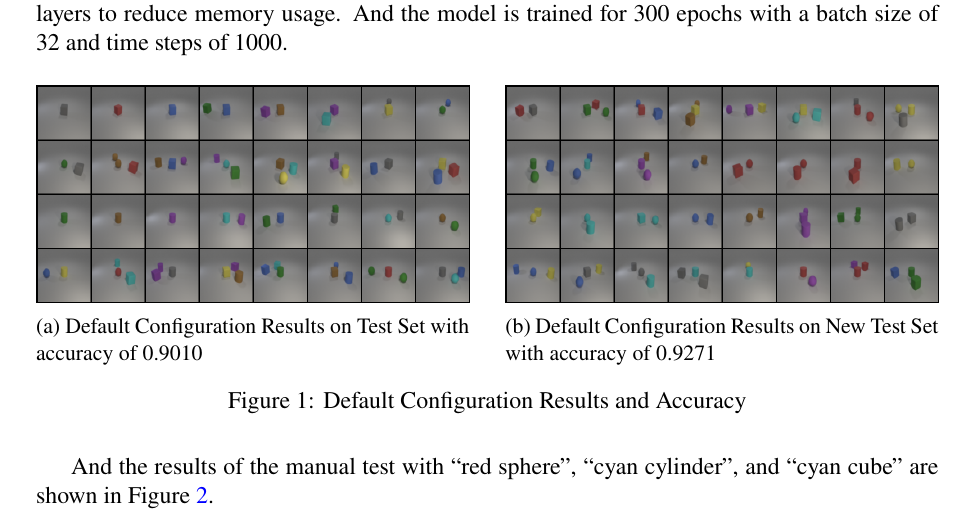
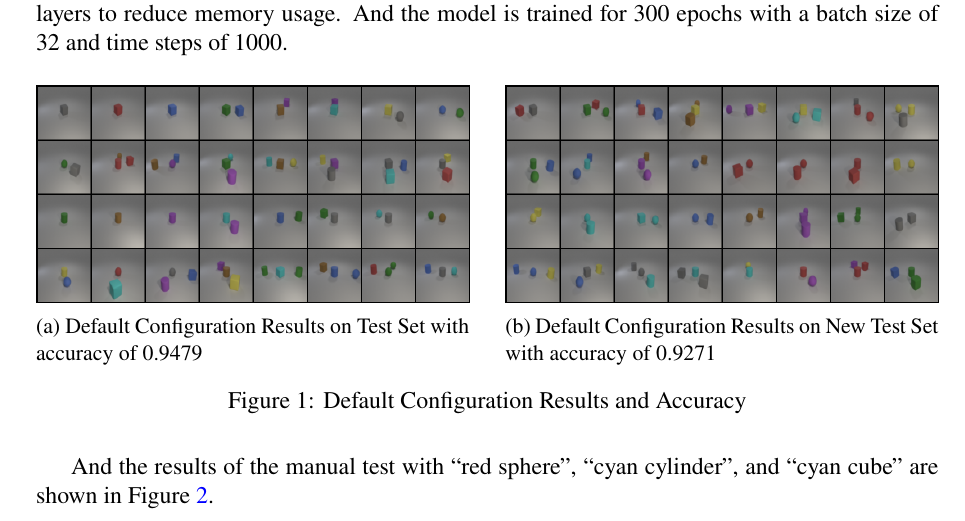
Before and after one commit to lolainta/NYCU-DL-2025-Spring, a LaTeX problem sheet (hw6/report/main.tex, which reads hw6/report/sections/discussion.tex): part of page 4 of 7, cut so that both start at the same text. Compiled offline with pdfLaTeX.

Commit message:
docs: update accuracy in default configuration results caption

```diff
--- a/hw6/report/sections/discussion.tex
+++ b/hw6/report/sections/discussion.tex
@@ -11,7 +11,7 @@ And the model is trained for 300 epochs with a batch size of 32 and time steps o
     \begin{subfigure}{0.48\textwidth}
         \centering
         \includegraphics[width=\textwidth]{figures/default_test.png}
-        \caption{Default Configuration Results on Test Set with accuracy of 0.9010}
+        \caption{Default Configuration Results on Test Set with accuracy of 0.9479}
         \label{fig:default_test}
     \end{subfigure}
     \hfill
```
Also changed, not shown: hw6/report/figures/default_test.png.
